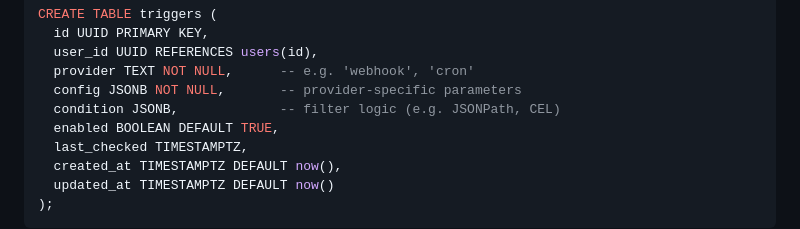
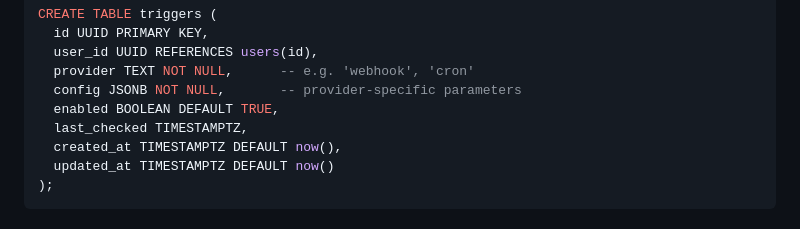
Before and after one commit to cedricziel/mel-agent, a Markdown page: docs/design/5-triggers.md, the part around the change. Drawn GitHub-style.

Commit message:
chore: no filter

```diff
--- a/docs/design/5-triggers.md
+++ b/docs/design/5-triggers.md
@@ -89,7 +89,6 @@
    user_id UUID REFERENCES users(id),
    provider TEXT NOT NULL,      -- e.g. 'webhook', 'cron'
    config JSONB NOT NULL,       -- provider-specific parameters
-   condition JSONB,             -- filter logic (e.g. JSONPath, CEL)
    enabled BOOLEAN DEFAULT TRUE,
    last_checked TIMESTAMPTZ,
    created_at TIMESTAMPTZ DEFAULT now(),
```
